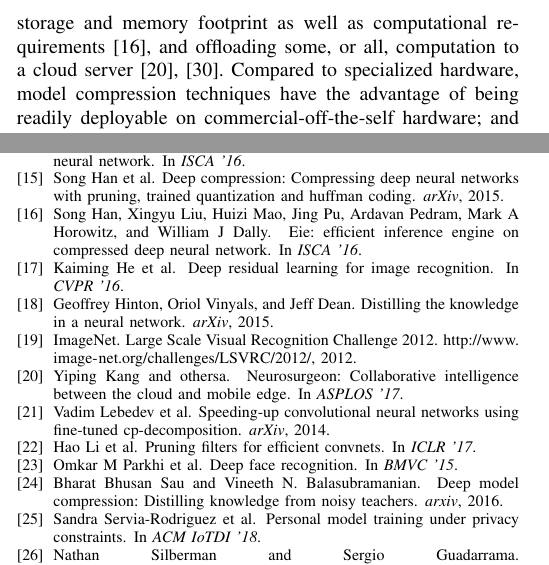
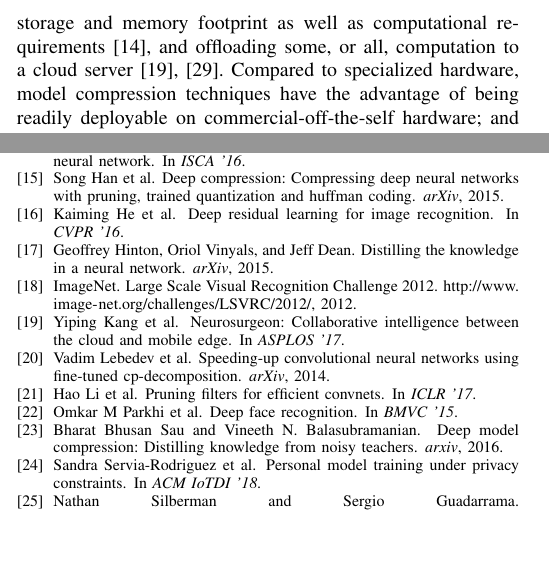
Before and after one commit to jianbinfang/icpads, a LaTeX paper (paper.tex, which reads intro.tex, refs.bib): two parts of the columns of pages 1 and 8 of 8, joined at a grey line, cut so that both start at the same text, the shorter picture padded with empty space. Compiled offline with pdfLaTeX.

Commit message:
citations

```diff
--- a/intro.tex
+++ b/intro.tex
@@ -12,7 +12,7 @@ including CPU, memory, and power, even for simple tasks~\cite{CanzianiPC16}. Wit
 
 Numerous approaches have been proposed to accelerate deep inference on embedded devices. These include designing purpose-built hardware to
 reduce the computation or memory latency~\cite{georgiev2017low}, compressing a pre-trained model to reduce its storage and memory footprint
-as well as computational requirements~\cite{han2016eie}, and offloading some, or all, computation to a cloud
+as well as computational requirements~\cite{Han:2016:EEI:3001136.3001163}, and offloading some, or all, computation to a cloud
 server~\cite{Kang2017neurosurgeon,teerapittayanon2017distributed}. Compared to specialized hardware, model compression techniques have the
 advantage of being readily deployable on commercial-off-the-self hardware; and compared to computation offloading, compression enables
 local, on-device inference which in turn reduces the response latency and has fewer privacy concerns. Such advantages make model
--- a/refs.bib
+++ b/refs.bib
@@ -42,7 +42,7 @@
 
 @inproceedings{kang2017neurosurgeon,
   title={Neurosurgeon: Collaborative intelligence between the cloud and mobile edge},
-  author={Kang, Yiping and othersa},
+  author={Kang, Yiping and others},
   booktitle={ASPLOS '17},
 }
 
```
Also changed, not shown: refs.bib (2 more changed lines).
